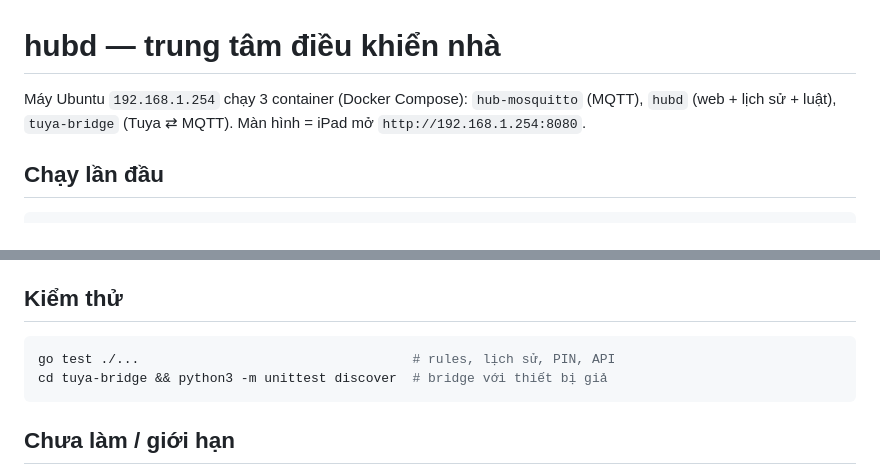
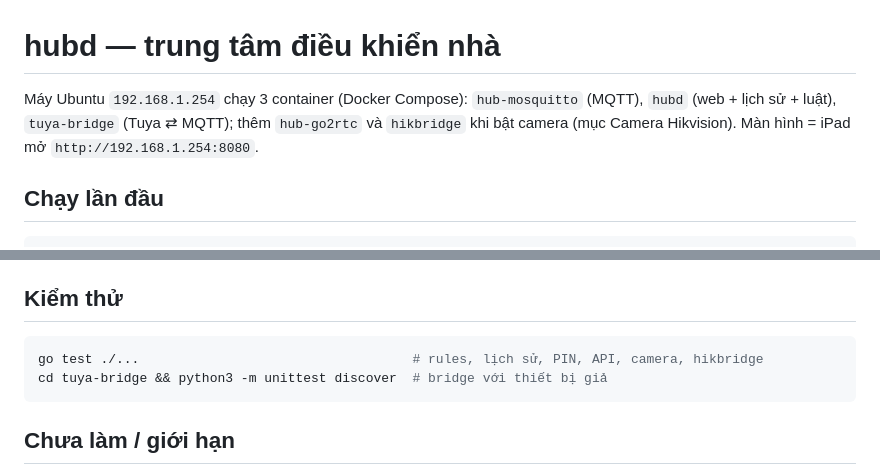
Before and after one commit to tranbinhcse/smarthome, a Markdown page: README.md, 2 parts joined by grey strips. GitHub-like rendering.

````diff
--- a/README.md
+++ b/README.md
@@ -1,6 +1,6 @@
 # hubd — trung tâm điều khiển nhà
 
-Máy Ubuntu `192.168.1.254` chạy 3 container (Docker Compose): `hub-mosquitto` (MQTT), `hubd` (web + lịch sử + luật), `tuya-bridge` (Tuya ⇄ MQTT). Màn hình = iPad mở `http://192.168.1.254:8080`.
+Máy Ubuntu `192.168.1.254` chạy 3 container (Docker Compose): `hub-mosquitto` (MQTT), `hubd` (web + lịch sử + luật), `tuya-bridge` (Tuya ⇄ MQTT); thêm `hub-go2rtc` và `hikbridge` khi bật camera (mục Camera Hikvision). Màn hình = iPad mở `http://192.168.1.254:8080`.
 
 ## Chạy lần đầu
 
@@ -52,7 +87,7 @@ Thử MQTT: `mosquitto_pub -h 192.168.1.254 -u node -P <NODE_MQTT_PASS trong .en
 ## Kiểm thử
 
 ```bash
-go test ./...                                   # rules, lịch sử, PIN, API
+go test ./...                                   # rules, lịch sử, PIN, API, camera, hikbridge
 cd tuya-bridge && python3 -m unittest discover  # bridge với thiết bị giả
 ```
 
````
Also changed, not shown: other parts of README.md (+35 -0 lines), docs/2026-10-26-trung-tam-dieu-khien-nha-design.md (+13 -6 lines).
